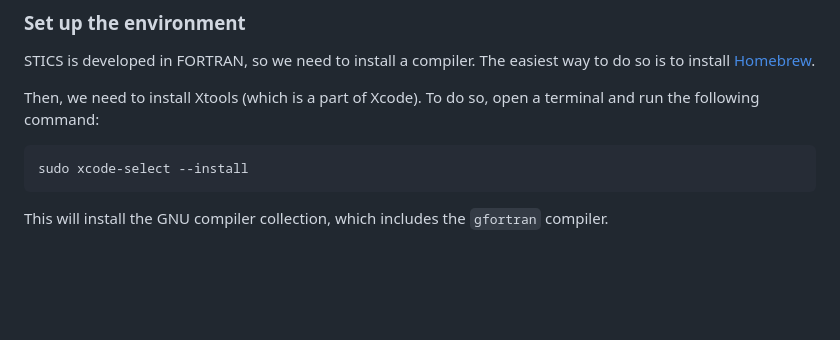
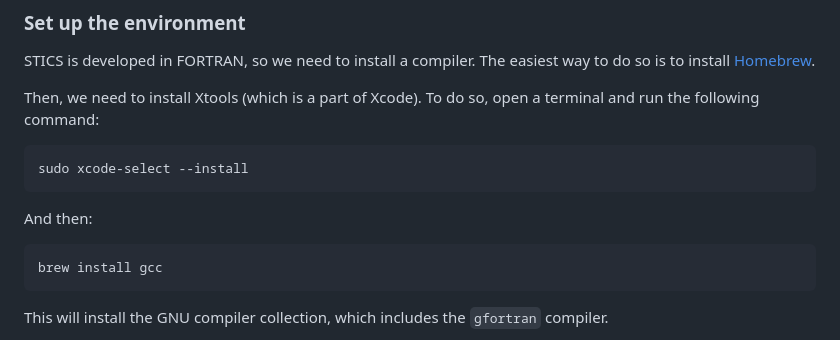
Before and after one commit to SticsRPacks/documentation, a Markdown page: mac_users.md, the part around the change. Rendered like a GitHub page; blank space fills up the shorter version.

````diff
--- a/mac_users.md
+++ b/mac_users.md
@@ -22,6 +22,10 @@ Then, we need to install Xtools (which is a part of Xcode). To do so, open a ter
 
 ```bash
 sudo xcode-select --install
+```
+And then:
+```bash
+brew install gcc
 ```
 
 This will install the GNU compiler collection, which includes the `gfortran` compiler.
````
